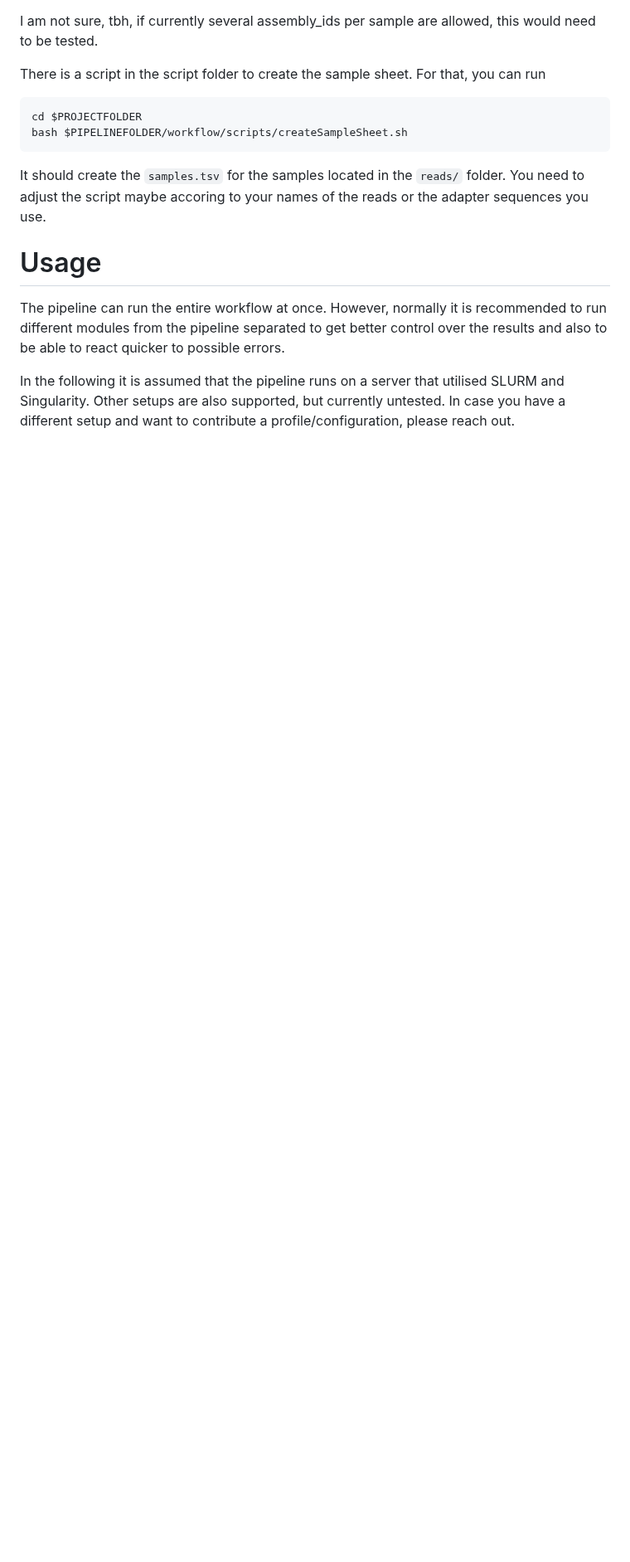
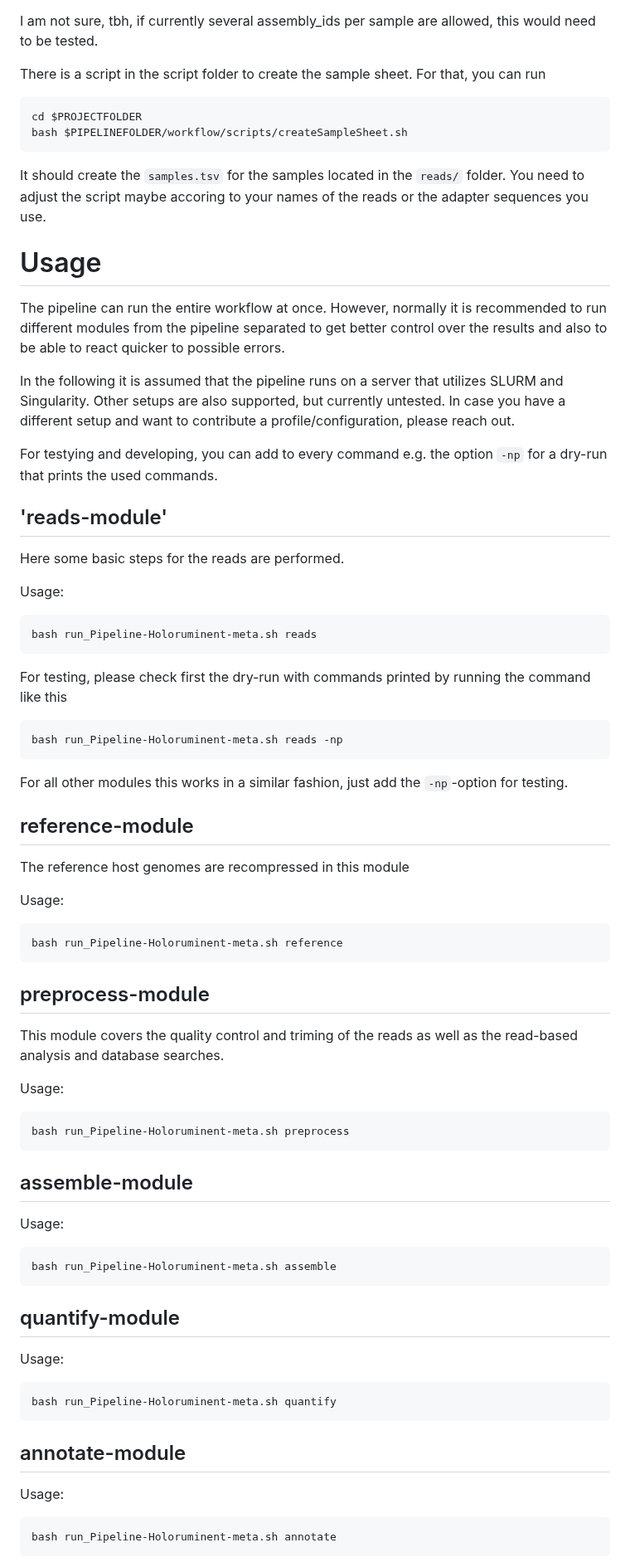
Before and after one commit to fischuu/Pipeline-Holoruminant-Meta, a Markdown page: README.md, the part around one of its changes. Shown at 83% size. Rendered like a GitHub page; blank space fills up the shorter version.

````diff
--- a/README.md
+++ b/README.md
@@ -174,5 +174,66 @@ It should create the `samples.tsv` for the samples located in the `reads/` folde
 # Usage
 The pipeline can run the entire workflow at once. However, normally it is recommended to run different modules from the pipeline separated to get better control over the results and also to be able to react quicker to possible errors.
 
-In the following it is assumed that the pipeline runs on a server that utilised SLURM and Singularity. Other setups are also supported, but currently untested. In case you have a different setup and want to contribute a profile/configuration, please reach out.
+In the following it is assumed that the pipeline runs on a server that utilizes SLURM and Singularity. Other setups are also supported, but currently untested. In case you have a different setup and want to contribute a profile/configuration, please reach out.
 
+For testying and developing, you can add to every command e.g. the option `-np` for a dry-run that prints the used commands.
+
+## 'reads-module'
+Here some basic steps for the reads are performed.
+
+Usage:
+
+```
+bash run_Pipeline-Holoruminent-meta.sh reads
+```
+
+For testing, please check first the dry-run with commands printed by running the command like this
+
+```
+bash run_Pipeline-Holoruminent-meta.sh reads -np
+```
+
+For all other modules this works in a similar fashion, just add the `-np`-option for testing.
+
+## reference-module
+The reference host genomes are recompressed in this module
+
+Usage:
+
+```
+bash run_Pipeline-Holoruminent-meta.sh reference
+```
+
+## preprocess-module
+This module covers the quality control and triming of the reads as well as the read-based
+analysis and database searches.
+
+Usage:
+
+```
+bash run_Pipeline-Holoruminent-meta.sh preprocess
+```
+
+## assemble-module
+
+Usage:
+
+```
+bash run_Pipeline-Holoruminent-meta.sh assemble
+```
+
+## quantify-module
+
+Usage:
+
+```
+bash run_Pipeline-Holoruminent-meta.sh quantify
+```
+## annotate-module
+
+Usage:
+
+```
+bash run_Pipeline-Holoruminent-meta.sh annotate
+```
+
````
Also changed, not shown: other parts of README.md (+9 -81 lines).
